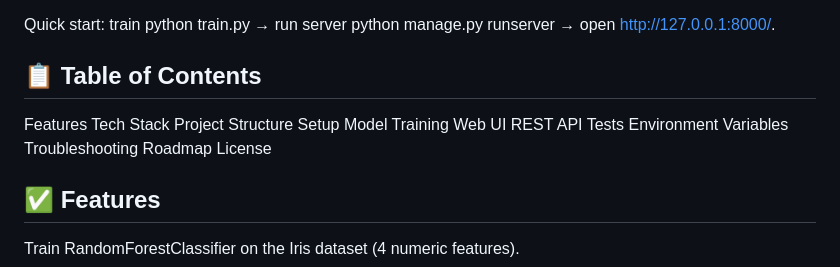
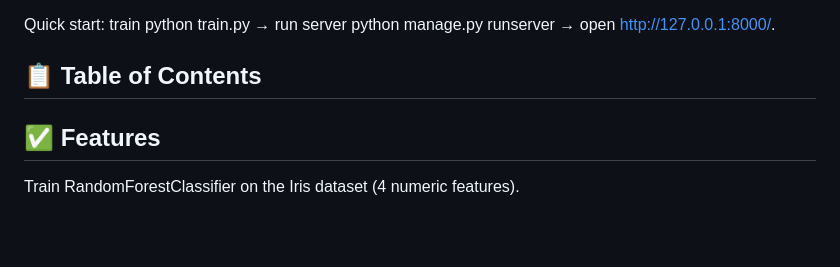
Before and after one commit to NikitaMarshchonok/Django-ML-App, a Markdown page: README.md, the part around the change. GitHub-like rendering; blank space fills up the shorter version.

```diff
--- a/README.md
+++ b/README.md
@@ -8,18 +8,7 @@ Quick start: train python train.py → run server python manage.py runserver →
 
 ## 📋 Table of Contents
 
-Features
-Tech Stack
-Project Structure
-Setup
-Model Training
-Web UI
-REST API
-Tests
-Environment Variables
-Troubleshooting
-Roadmap
-License
+
 
 
 ## ✅ Features
```
